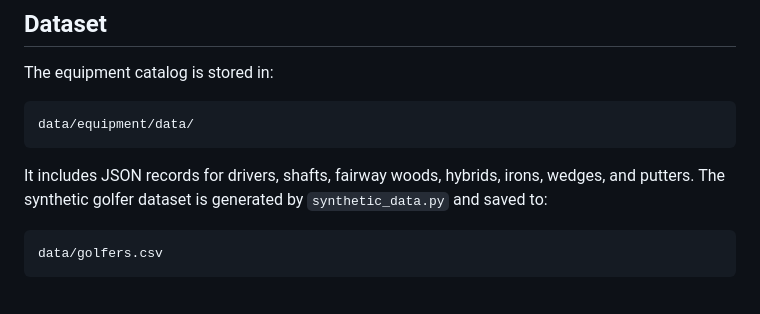
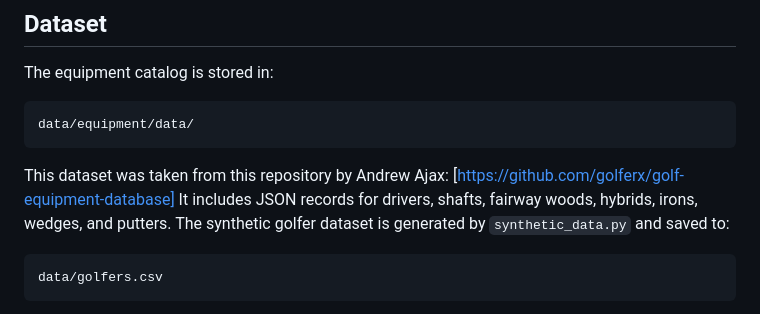
Before and after one commit to vincent-bui-se/GolfRec, a Markdown page: README.md, the part around the change. GitHub-like rendering.

Commit message:
Update README with dataset source and details
Added attribution for the dataset source and clarified its contents.

````diff
--- a/README.md
+++ b/README.md
@@ -38,7 +38,7 @@ The equipment catalog is stored in:
 ```text
 data/equipment/data/
 ```
-
+This dataset was taken from this repository by Andrew Ajax: [https://github.com/golferx/golf-equipment-database]
 It includes JSON records for drivers, shafts, fairway woods, hybrids, irons, wedges, and putters. The synthetic golfer dataset is generated by `synthetic_data.py` and saved to:
 
 ```text
````
